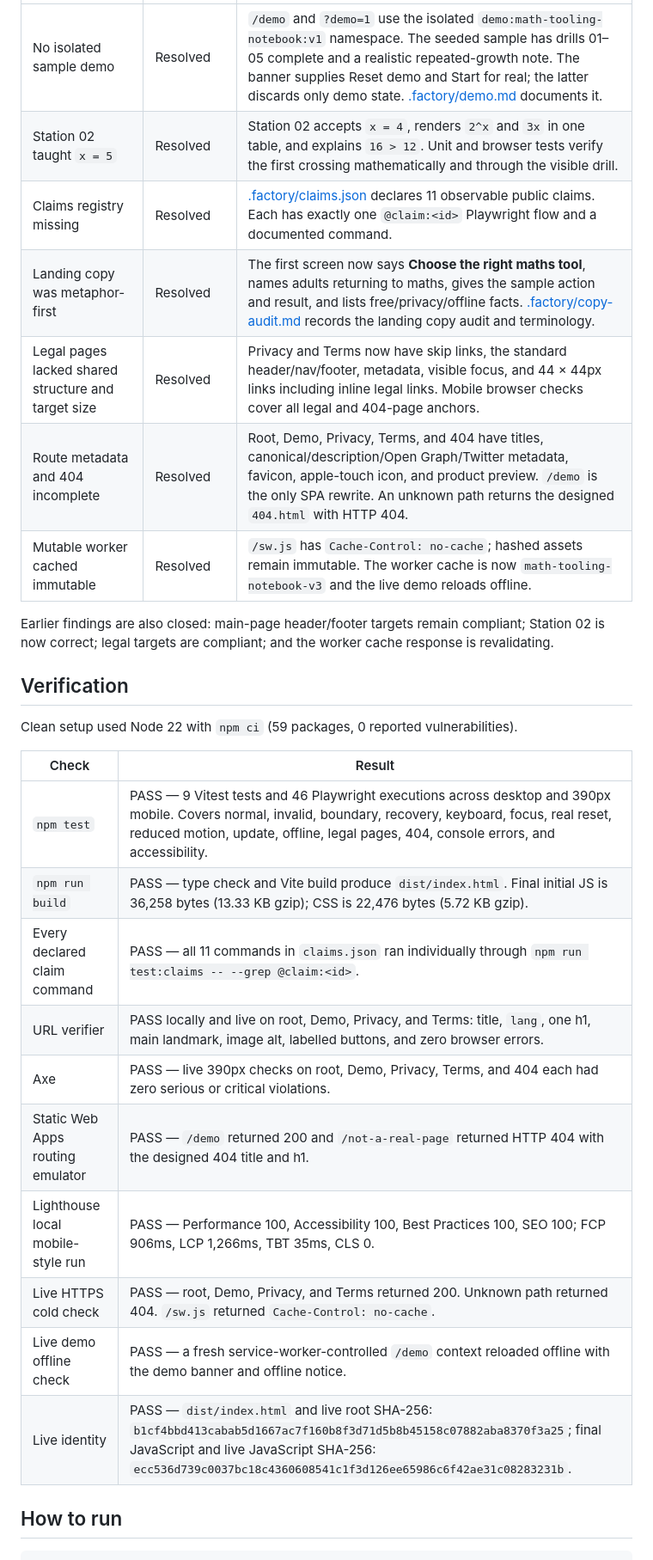
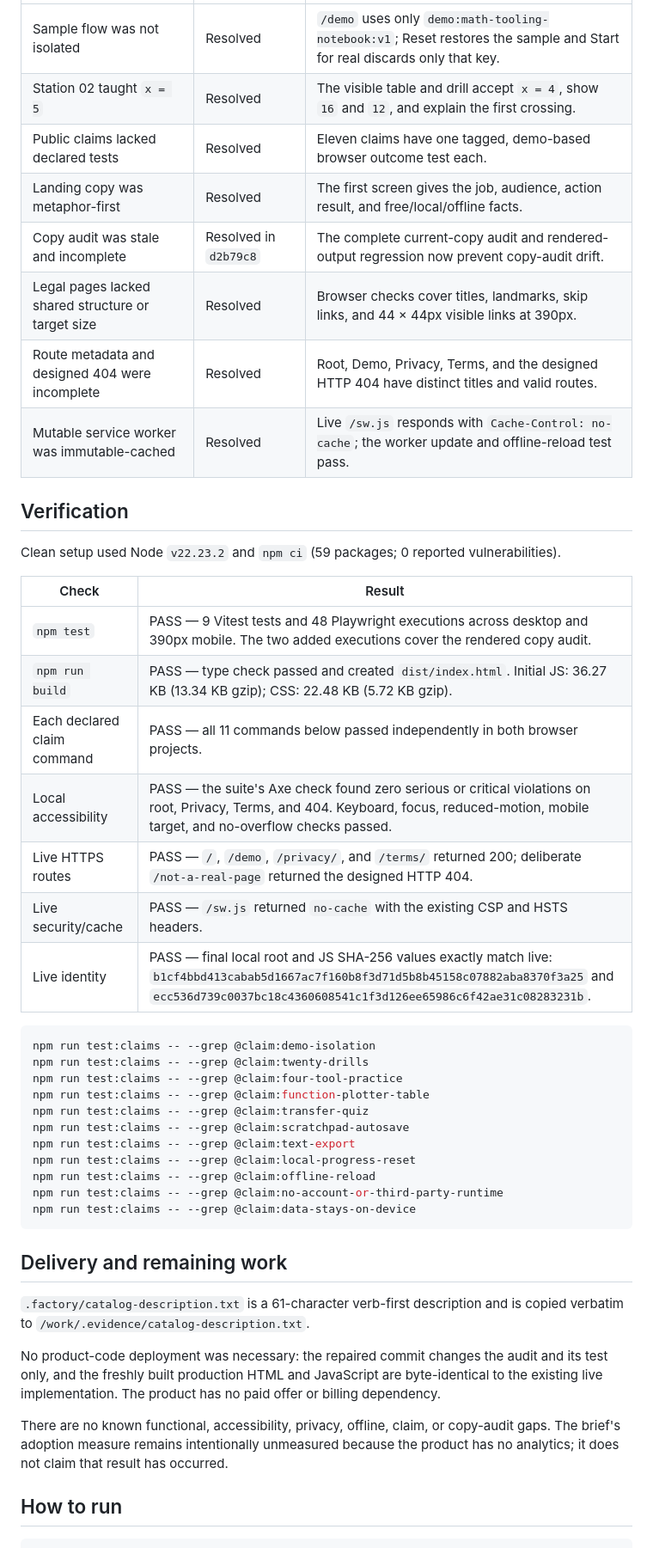
Before and after one commit to B-Divyesh/sf-math-tooling-notebook, a Markdown page: .factory/handoff.md, the part around one of its changes. Shown at 86% size. GitHub-like rendering.

Commit message:
docs: record copy audit repair

````diff
--- a/.factory/handoff.md
+++ b/.factory/handoff.md
@@ -32,30 +20,48 @@ Fresh HTTPS desktop (1440 × 900) and phone (390 × 844) contexts both reported
 | --- | --- | --- |
-| No isolated sample demo | Resolved | `/demo` and `?demo=1` use the isolated `demo:math-tooling-notebook:v1` namespace. The seeded sample has drills 01–05 complete and a realistic repeated-growth note. The banner supplies Reset demo and Start for real; the latter discards only demo state. [.factory/demo.md](demo.md) documents it. |
-| Station 02 taught `x = 5` | Resolved | Station 02 accepts `x = 4`, renders `2^x` and `3x` in one table, and explains `16 > 12`. Unit and browser tests verify the first crossing mathematically and through the visible drill. |
-| Claims registry missing | Resolved | [.factory/claims.json](claims.json) declares 11 observable public claims. Each has exactly one `@claim:<id>` Playwright flow and a documented command. |
-| Landing copy was metaphor-first | Resolved | The first screen now says **Choose the right maths tool**, names adults returning to maths, gives the sample action and result, and lists free/privacy/offline facts. [.factory/copy-audit.md](copy-audit.md) records the landing copy audit and terminology. |
-| Legal pages lacked shared structure and target size | Resolved | Privacy and Terms now have skip links, the standard header/nav/footer, metadata, visible focus, and 44 × 44px links including inline legal links. Mobile browser checks cover all legal and 404-page anchors. |
-| Route metadata and 404 incomplete | Resolved | Root, Demo, Privacy, Terms, and 404 have titles, canonical/description/Open Graph/Twitter metadata, favicon, apple-touch icon, and product preview. `/demo` is the only SPA rewrite. An unknown path returns the designed `404.html` with HTTP 404. |
-| Mutable worker cached immutable | Resolved | `/sw.js` has `Cache-Control: no-cache`; hashed assets remain immutable. The worker cache is now `math-tooling-notebook-v3` and the live demo reloads offline. |
-
-Earlier findings are also closed: main-page header/footer targets remain compliant; Station 02 is now correct; legal targets are compliant; and the worker cache response is revalidating.
+| Sample flow was not isolated | Resolved | `/demo` uses only `demo:math-tooling-notebook:v1`; Reset restores the sample and Start for real discards only that key. |
+| Station 02 taught `x = 5` | Resolved | The visible table and drill accept `x = 4`, show `16` and `12`, and explain the first crossing. |
+| Public claims lacked declared tests | Resolved | Eleven claims have one tagged, demo-based browser outcome test each. |
+| Landing copy was metaphor-first | Resolved | The first screen gives the job, audience, action result, and free/local/offline facts. |
+| Copy audit was stale and incomplete | Resolved in `d2b79c8` | The complete current-copy audit and rendered-output regression now prevent copy-audit drift. |
+| Legal pages lacked shared structure or target size | Resolved | Browser checks cover titles, landmarks, skip links, and 44 × 44px visible links at 390px. |
+| Route metadata and designed 404 were incomplete | Resolved | Root, Demo, Privacy, Terms, and the designed HTTP 404 have distinct titles and valid routes. |
+| Mutable service worker was immutable-cached | Resolved | Live `/sw.js` responds with `Cache-Control: no-cache`; the worker update and offline-reload test pass. |
 
 ## Verification
 
-Clean setup used Node 22 with `npm ci` (59 packages, 0 reported vulnerabilities).
+Clean setup used Node `v22.23.2` and `npm ci` (59 packages; 0 reported vulnerabilities).
 
 | Check | Result |
 | --- | --- |
-| `npm test` | PASS — 9 Vitest tests and 46 Playwright executions across desktop and 390px mobile. Covers normal, invalid, boundary, recovery, keyboard, focus, real reset, reduced motion, update, offline, legal pages, 404, console errors, and accessibility. |
-| `npm run build` | PASS — type check and Vite build produce `dist/index.html`. Final initial JS is 36,258 bytes (13.33 KB gzip); CSS is 22,476 bytes (5.72 KB gzip). |
-| Every declared claim command | PASS — all 11 commands in `claims.json` ran individually through `npm run test:claims -- --grep @claim:<id>`. |
-| URL verifier | PASS locally and live on root, Demo, Privacy, and Terms: title, `lang`, one h1, main landmark, image alt, labelled buttons, and zero browser errors. |
-| Axe | PASS — live 390px checks on root, Demo, Privacy, Terms, and 404 each had zero serious or critical violations. |
-| Static Web Apps routing emulator | PASS — `/demo` returned 200 and `/not-a-real-page` returned HTTP 404 with the designed 404 title and h1. |
-| Lighthouse local mobile-style run | PASS — Performance 100, Accessibility 100, Best Practices 100, SEO 100; FCP 906ms, LCP 1,266ms, TBT 35ms, CLS 0. |
-| Live HTTPS cold check | PASS — root, Demo, Privacy, and Terms returned 200. Unknown path returned 404. `/sw.js` returned `Cache-Control: no-cache`. |
-| Live demo offline check | PASS — a fresh service-worker-controlled `/demo` context reloaded offline with the demo banner and offline notice. |
-| Live identity | PASS — `dist/index.html` and live root SHA-256: `b1cf4bbd413cabab5d1667ac7f160b8f3d71d5b8b45158c07882aba8370f3a25`; final JavaScript and live JavaScript SHA-256: `ecc536d739c0037bc18c4360608541c1f3d126ee65986c6f42ae31c08283231b`. |
+| `npm test` | PASS — 9 Vitest tests and 48 Playwright executions across desktop and 390px mobile. The two added executions cover the rendered copy audit. |
+| `npm run build` | PASS — type check passed and created `dist/index.html`. Initial JS: 36.27 KB (13.34 KB gzip); CSS: 22.48 KB (5.72 KB gzip). |
+| Each declared claim command | PASS — all 11 commands below passed independently in both browser projects. |
+| Local accessibility | PASS — the suite's Axe check found zero serious or critical violations on root, Privacy, Terms, and 404. Keyboard, focus, reduced-motion, mobile target, and no-overflow checks passed. |
+| Live HTTPS routes | PASS — `/`, `/demo`, `/privacy/`, and `/terms/` returned 200; deliberate `/not-a-real-page` returned the designed HTTP 404. |
+| Live security/cache | PASS — `/sw.js` returned `no-cache` with the existing CSP and HSTS headers. |
+| Live identity | PASS — final local root and JS SHA-256 values exactly match live: `b1cf4bbd413cabab5d1667ac7f160b8f3d71d5b8b45158c07882aba8370f3a25` and `ecc536d739c0037bc18c4360608541c1f3d126ee65986c6f42ae31c08283231b`. |
+
+```sh
+npm run test:claims -- --grep @claim:demo-isolation
+npm run test:claims -- --grep @claim:twenty-drills
+npm run test:claims -- --grep @claim:four-tool-practice
+npm run test:claims -- --grep @claim:function-plotter-table
+npm run test:claims -- --grep @claim:transfer-quiz
+npm run test:claims -- --grep @claim:scratchpad-autosave
+npm run test:claims -- --grep @claim:text-export
+npm run test:claims -- --grep @claim:local-progress-reset
+npm run test:claims -- --grep @claim:offline-reload
+npm run test:claims -- --grep @claim:no-account-or-third-party-runtime
+npm run test:claims -- --grep @claim:data-stays-on-device
+```
+
+## Delivery and remaining work
+
+`.factory/catalog-description.txt` is a 61-character verb-first description and is copied verbatim to `/work/.evidence/catalog-description.txt`.
+
+No product-code deployment was necessary: the repaired commit changes the audit and its test only, and the freshly built production HTML and JavaScript are byte-identical to the existing live implementation. The product has no paid offer or billing dependency.
+
+There are no known functional, accessibility, privacy, offline, claim, or copy-audit gaps. The brief's adoption measure remains intentionally unmeasured because the product has no analytics; it does not claim that result has occurred.
 
 ## How to run
 
````
Also changed, not shown: other parts of .factory/handoff.md (+8 -24 lines).
